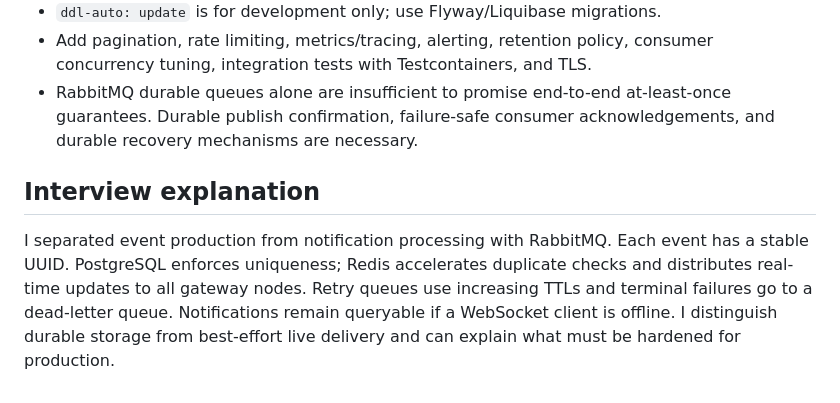
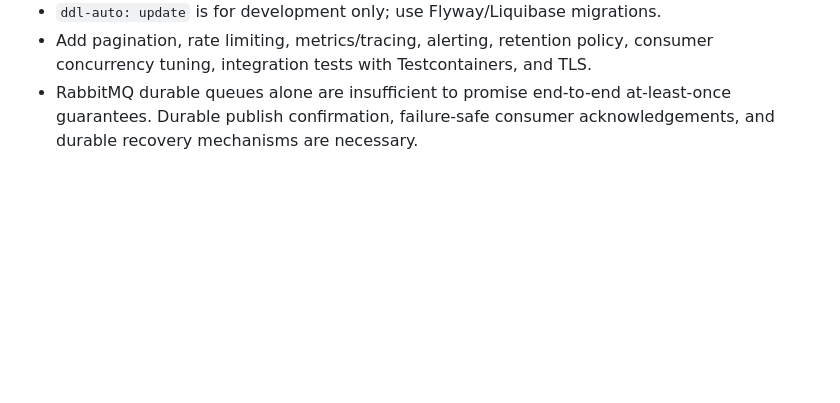
Before and after one commit to Mishra18568l/real-time-notification-system, a Markdown page: README.md, the part around the change. Rendered like a GitHub page; blank space fills up the shorter version.

```diff
--- a/README.md
+++ b/README.md
@@ -43,6 +43,3 @@ Run a second app with `PORT=8081 mvn spring-boot:run` in another terminal. Conne
 - `ddl-auto: update` is for development only; use Flyway/Liquibase migrations.
 - Add pagination, rate limiting, metrics/tracing, alerting, retention policy, consumer concurrency tuning, integration tests with Testcontainers, and TLS.
 - RabbitMQ durable queues alone are insufficient to promise end-to-end at-least-once guarantees. Durable publish confirmation, failure-safe consumer acknowledgements, and durable recovery mechanisms are necessary.
-
-## Interview explanation
-I separated event production from notification processing with RabbitMQ. Each event has a stable UUID. PostgreSQL enforces uniqueness; Redis accelerates duplicate checks and distributes real-time updates to all gateway nodes. Retry queues use increasing TTLs and terminal failures go to a dead-letter queue. Notifications remain queryable if a WebSocket client is offline. I distinguish durable storage from best-effort live delivery and can explain what must be hardened for production.
```
